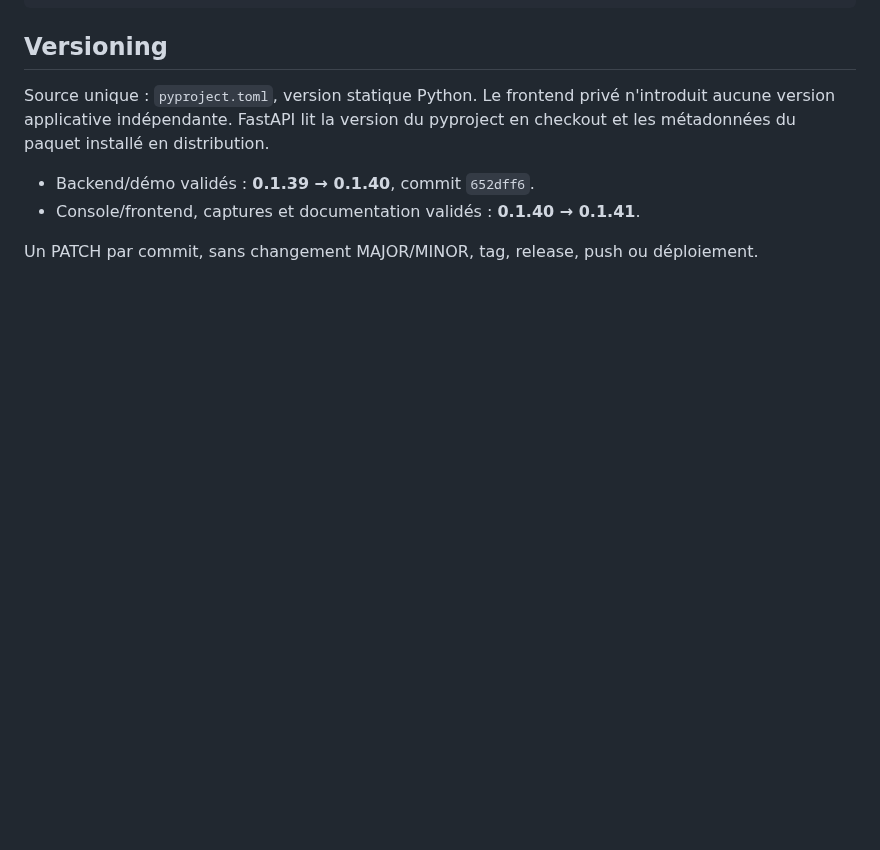
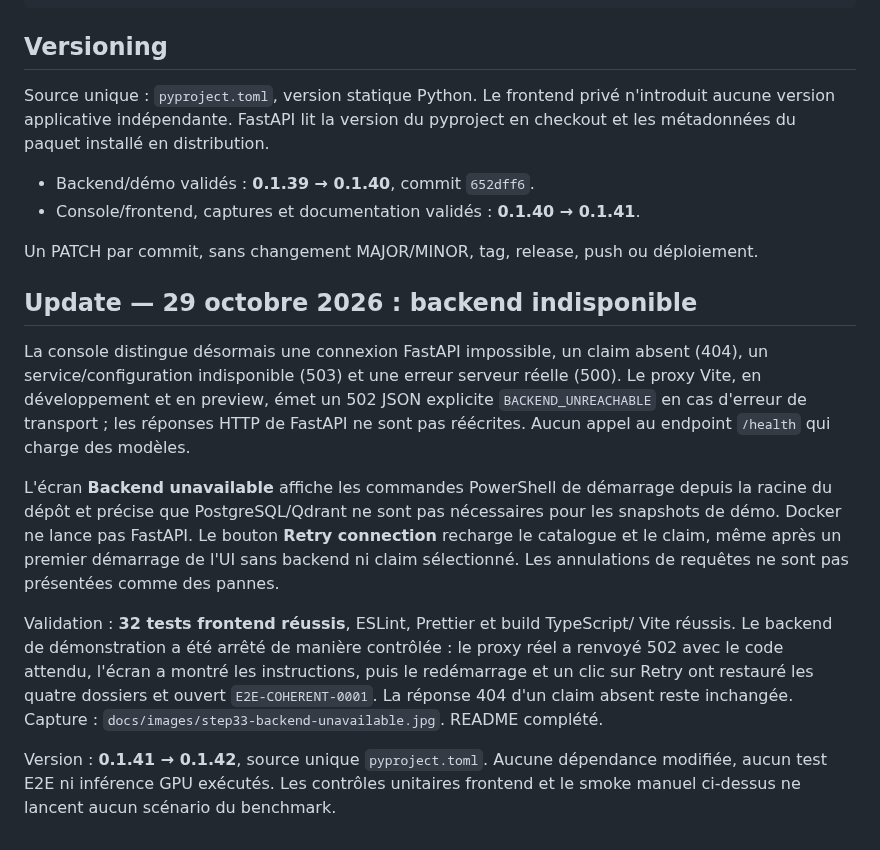
Before and after one commit to NicolasKeita/insurance_claims_ai_triage, a Markdown page: CODEX_REPORT_STEP_33.md, the part around the change. Rendered like a GitHub page; blank space fills up the shorter version.

```diff
--- a/CODEX_REPORT_STEP_33.md
+++ b/CODEX_REPORT_STEP_33.md
@@ -323,3 +323,29 @@ pyproject en checkout et les métadonnées du paquet installé en distribution.
 - Console/frontend, captures et documentation validés : **0.1.40 → 0.1.41**.
 
 Un PATCH par commit, sans changement MAJOR/MINOR, tag, release, push ou déploiement.
+
+## Update — 29 octobre 2026 : backend indisponible
+
+La console distingue désormais une connexion FastAPI impossible, un claim absent
+(404), un service/configuration indisponible (503) et une erreur serveur réelle
+(500). Le proxy Vite, en développement et en preview, émet un 502 JSON explicite
+`BACKEND_UNREACHABLE` en cas d'erreur de transport ; les réponses HTTP de FastAPI
+ne sont pas réécrites. Aucun appel au endpoint `/health` qui charge des modèles.
+
+L'écran **Backend unavailable** affiche les commandes PowerShell de démarrage
+depuis la racine du dépôt et précise que PostgreSQL/Qdrant ne sont pas nécessaires
+pour les snapshots de démo. Docker ne lance pas FastAPI. Le bouton **Retry
+connection** recharge le catalogue et le claim, même après un premier démarrage
+de l'UI sans backend ni claim sélectionné. Les annulations de requêtes ne sont
+pas présentées comme des pannes.
+
+Validation : **32 tests frontend réussis**, ESLint, Prettier et build TypeScript/
+Vite réussis. Le backend de démonstration a été arrêté de manière contrôlée :
+le proxy réel a renvoyé 502 avec le code attendu, l'écran a montré les instructions,
+puis le redémarrage et un clic sur Retry ont restauré les quatre dossiers et ouvert
+`E2E-COHERENT-0001`. La réponse 404 d'un claim absent reste inchangée. Capture :
+`docs/images/step33-backend-unavailable.jpg`. README complété.
+
+Version : **0.1.41 → 0.1.42**, source unique `pyproject.toml`. Aucune dépendance
+modifiée, aucun test E2E ni inférence GPU exécutés. Les contrôles unitaires frontend
+et le smoke manuel ci-dessus ne lancent aucun scénario du benchmark.
```
Also changed, not shown: README.md (+32 -0 lines), docs/images/step33-backend-unavailable.jpg (added), 10 other files.
